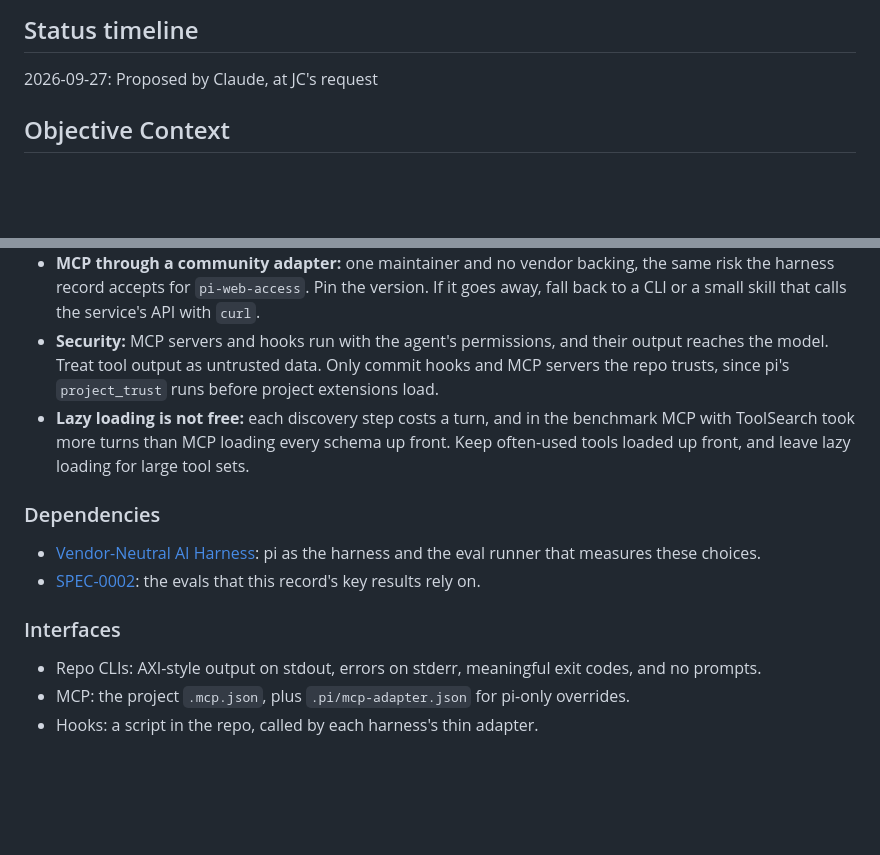
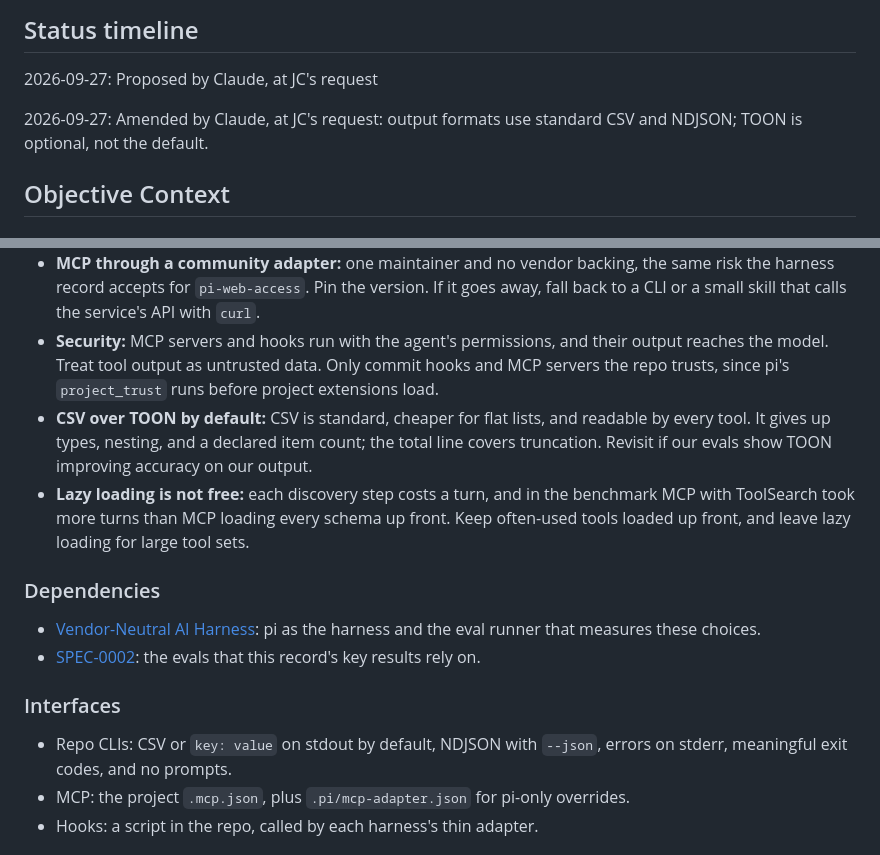
Before and after one commit to dijonkitchen/ageone, a Markdown page: docs/decisions/2026-09-27-agent-tool-interfaces.md, 2 parts joined by grey strips. GitHub-like rendering; blank space fills up the shorter version.

```diff
--- a/docs/decisions/2026-09-27-agent-tool-interfaces.md
+++ b/docs/decisions/2026-09-27-agent-tool-interfaces.md
@@ -3,6 +3,8 @@
 ## Status timeline
 
 2026-09-27: Proposed by Claude, at JC's request
+
+2026-09-27: Amended by Claude, at JC's request: output formats use standard CSV and NDJSON; TOON is optional, not the default.
 
 ## Objective Context
 
@@ -98,6 +124,7 @@ agent (pi, or another harness)
 - **AXI-style CLIs over MCP for our own tools:** they work in any harness with a shell and need no extension. The cost is designing the output for agents. The evidence is mostly the AXI author's own benchmarks (one repo, one model that also served as judge), so treat the size of the gains as unproven until our evals confirm it.
 - **MCP through a community adapter:** one maintainer and no vendor backing, the same risk the harness record accepts for `pi-web-access`. Pin the version. If it goes away, fall back to a CLI or a small skill that calls the service's API with `curl`.
 - **Security:** MCP servers and hooks run with the agent's permissions, and their output reaches the model. Treat tool output as untrusted data. Only commit hooks and MCP servers the repo trusts, since pi's `project_trust` runs before project extensions load.
+- **CSV over TOON by default:** CSV is standard, cheaper for flat lists, and readable by every tool. It gives up types, nesting, and a declared item count; the total line covers truncation. Revisit if our evals show TOON improving accuracy on our output.
 - **Lazy loading is not free:** each discovery step costs a turn, and in the benchmark MCP with ToolSearch took more turns than MCP loading every schema up front. Keep often-used tools loaded up front, and leave lazy loading for large tool sets.
 
 ### Dependencies
@@ -107,7 +134,7 @@ agent (pi, or another harness)
 
 ### Interfaces
 
-- Repo CLIs: AXI-style output on stdout, errors on stderr, meaningful exit codes, and no prompts.
+- Repo CLIs: CSV or `key: value` on stdout by default, NDJSON with `--json`, errors on stderr, meaningful exit codes, and no prompts.
 - MCP: the project `.mcp.json`, plus `.pi/mcp-adapter.json` for pi-only overrides.
 - Hooks: a script in the repo, called by each harness's thin adapter.
 
```
Also changed, not shown: other parts of docs/decisions/2026-09-27-agent-tool-interfaces.md (+26 -2 lines).
